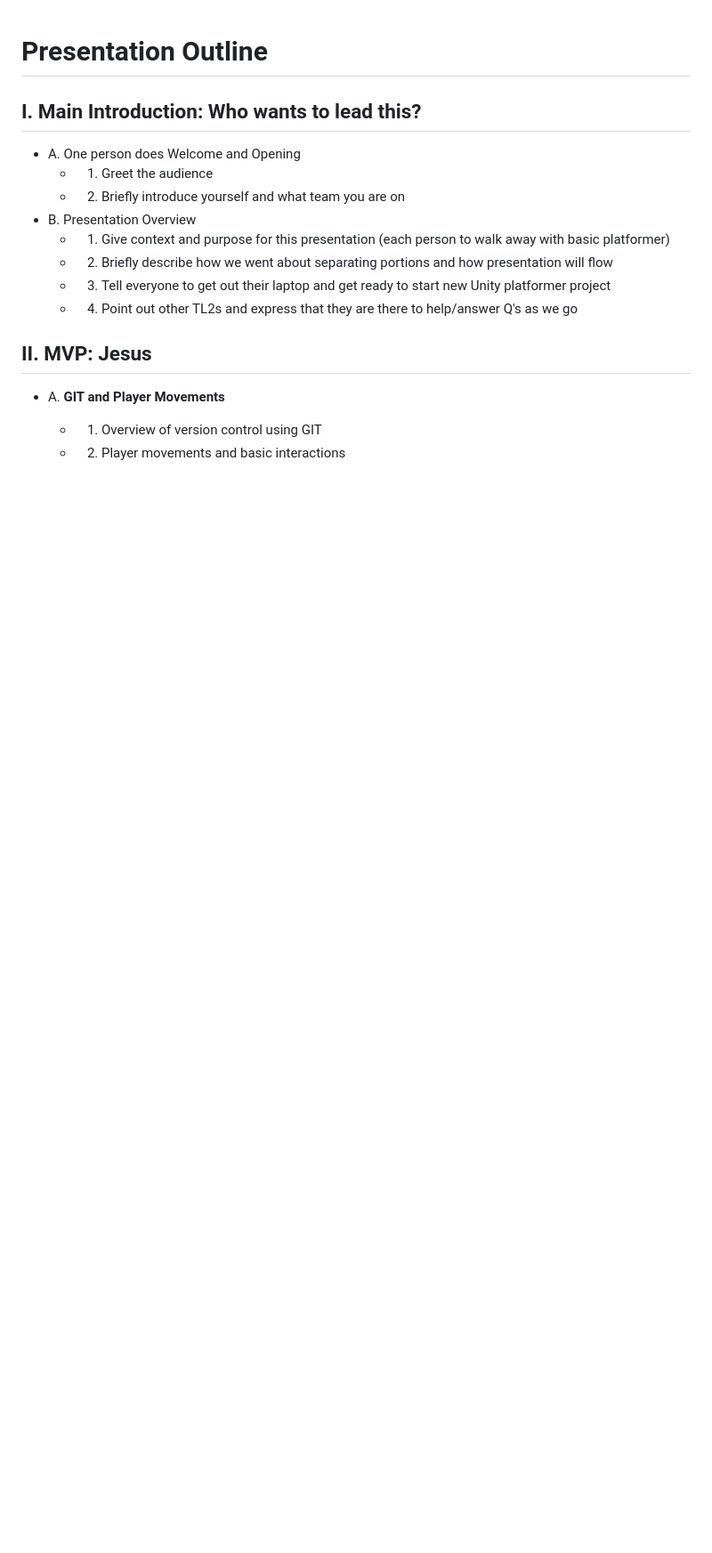
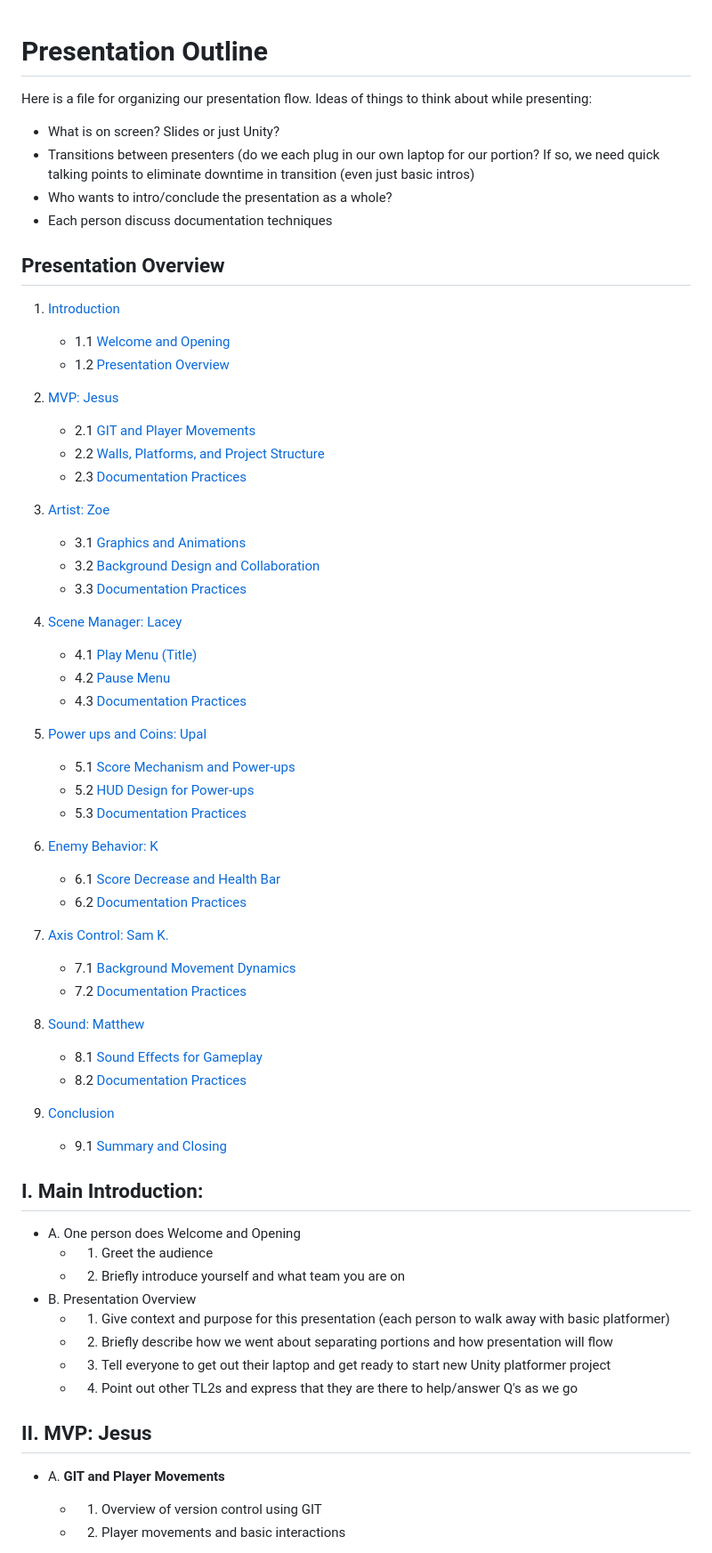
Before and after one commit to NotElJesus/SuperGombaBros, a Markdown page: presentation_outline.md, the part around one of its changes. Shown at 89% size. GitHub-like rendering; blank space fills up the shorter version.

```diff
--- a/presentation_outline.md
+++ b/presentation_outline.md
@@ -1,6 +1,54 @@
 # Presentation Outline
 
-## I. Main Introduction: Who wants to lead this?
+Here is a file for organizing our presentation flow.
+Ideas of things to think about while presenting:
+- What is on screen? Slides or just Unity?
+- Transitions between presenters (do we each plug in our own laptop for our portion? If so, we need quick talking points to eliminate downtime in transition (even just basic intros)
+- Who wants to intro/conclude the presentation as a whole?
+- Each person discuss documentation techniques
+
+## Presentation Overview
+1. [Introduction](#i-main-introduction)
+   - 1.1 [Welcome and Opening](#a-welcome-and-opening)
+   - 1.2 [Presentation Overview](#b-presentation-overview)
+
+2. [MVP: Jesus](#ii-mvp-jesus)
+   - 2.1 [GIT and Player Movements](#a-git-and-player-movements)
+   - 2.2 [Walls, Platforms, and Project Structure](#b-walls-platforms-and-project-structure)
+   - 2.3 [Documentation Practices](#c-documentation-practices)
+
+3. [Artist: Zoe](#iii-artist-zoe)
+   - 3.1 [Graphics and Animations](#a-graphics-and-animations)
+   - 3.2 [Background Design and Collaboration](#b-background-design-and-collaboration)
+   - 3.3 [Documentation Practices](#c-documentation-practices-1)
+
+4. [Scene Manager: Lacey](#iv-scene-manager-lacey)
+   - 4.1 [Play Menu (Title)](#a-play-menu-title)
+   - 4.2 [Pause Menu](#b-pause-menu)
+   - 4.3 [Documentation Practices](#c-documentation-practices-2)
+
+5. [Power ups and Coins: Upal](#v-power-ups-and-coins-upal)
+   - 5.1 [Score Mechanism and Power-ups](#a-score-mechanism-and-power-ups)
+   - 5.2 [HUD Design for Power-ups](#b-hud-design-for-power-ups)
+   - 5.3 [Documentation Practices](#c-documentation-practices-3)
+
+6. [Enemy Behavior: K](#vi-enemy-behavior-k)
+   - 6.1 [Score Decrease and Health Bar](#a-score-decrease-and-health-bar)
+   - 6.2 [Documentation Practices](#b-documentation-practices)
+
+7. [Axis Control: Sam K.](#vii-axis-control-sam-k)
+   - 7.1 [Background Movement Dynamics](#a-background-movement-dynamics)
+   - 7.2 [Documentation Practices](#b-documentation-practices-1)
+
+8. [Sound: Matthew](#viii-sound-matthew)
+   - 8.1 [Sound Effects for Gameplay](#a-sound-effects-for-gameplay)
+   - 8.2 [Documentation Practices](#b-documentation-practices-2)
+
+9. [Conclusion](#ix-conclusion)
+   - 9.1 [Summary and Closing](#a-summary-and-closing)
+
+
+## I. Main Introduction:
    - A. One person does Welcome and Opening
        - 1. Greet the audience
        - 2. Briefly introduce yourself and what team you are on
```
Also changed, not shown: other parts of presentation_outline.md (+2 -2 lines).
